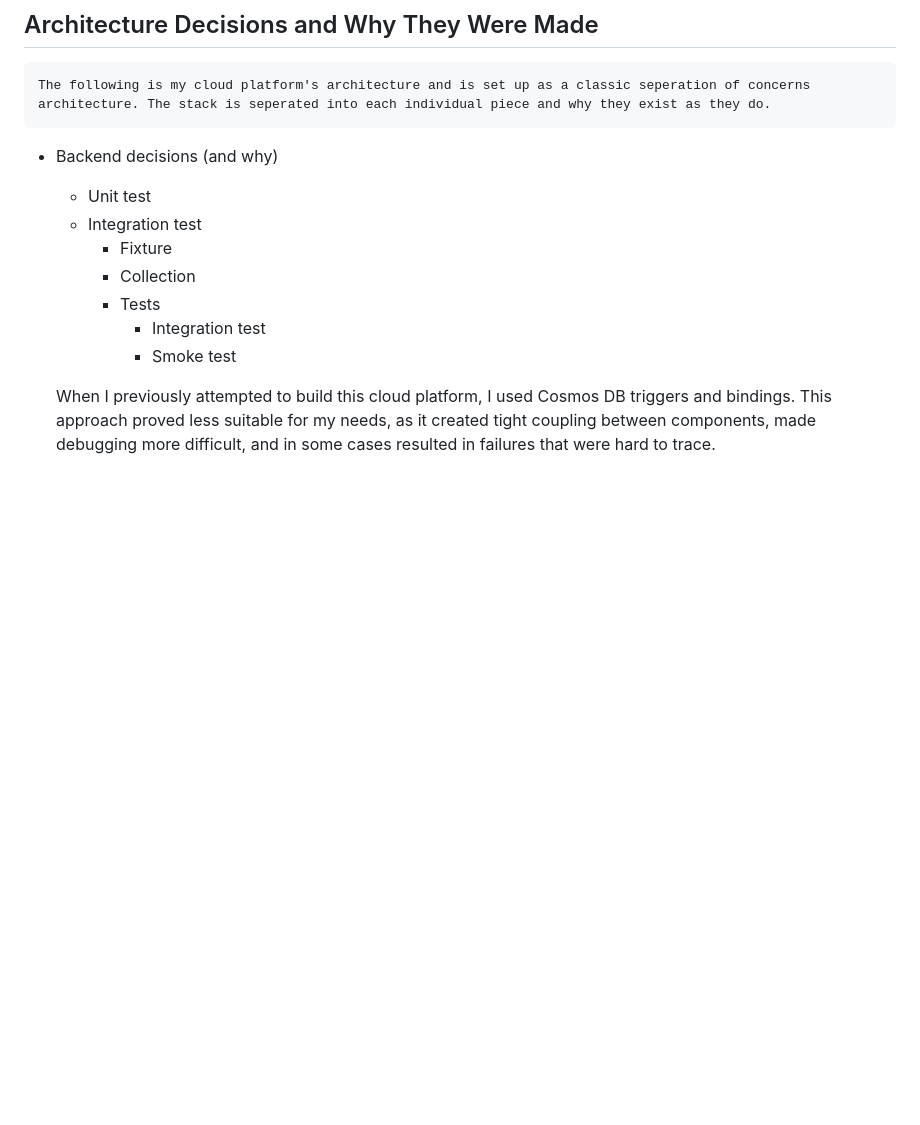
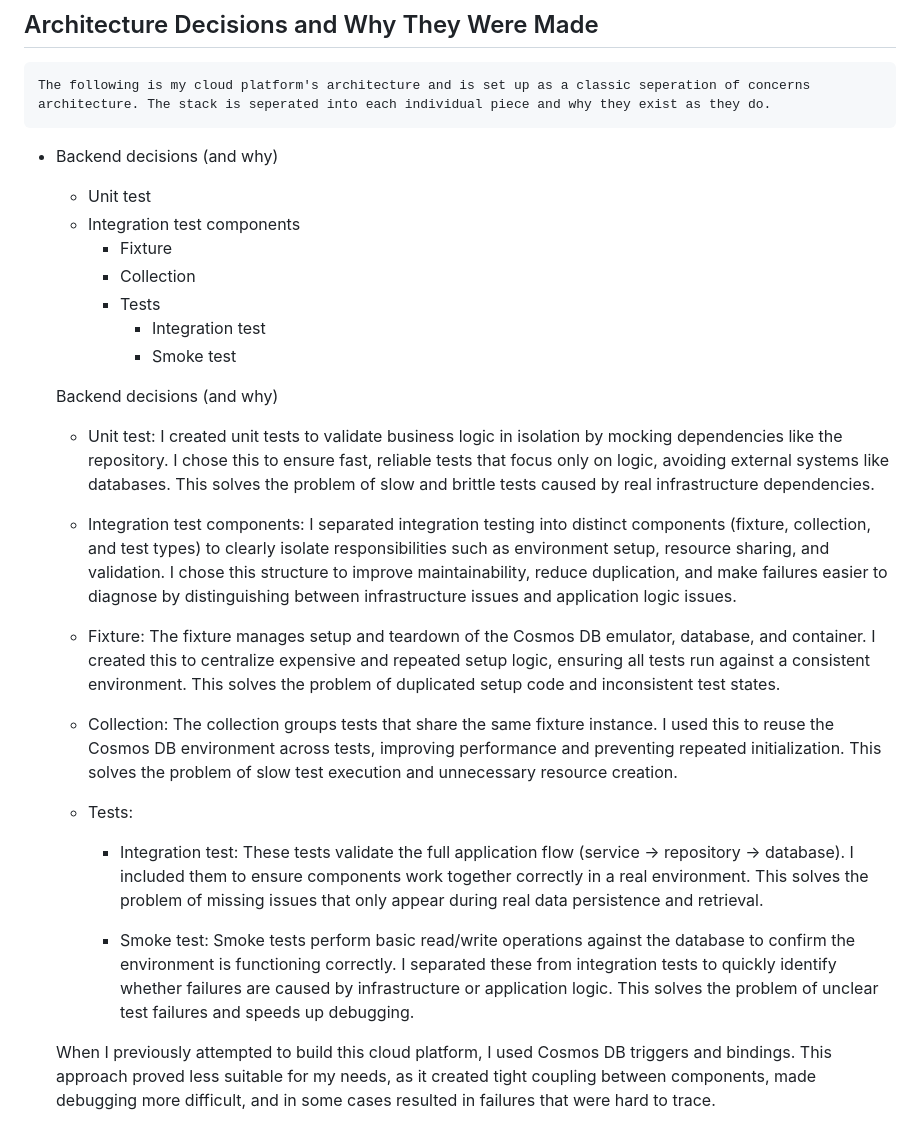
Before and after one commit to DrQ-14/CloudResumeSDK, a Markdown page: skleadme.md, the part around the change. GitHub-like rendering; blank space fills up the shorter version.

Commit message:
Updated architecture decisions for testing suite draft.

```diff
--- a/skleadme.md
+++ b/skleadme.md
@@ -53,12 +53,27 @@
 
 - Backend decisions (and why)
     - Unit test
-    - Integration test
+    - Integration test components
         - Fixture
         - Collection
         - Tests
             - Integration test
             - Smoke test
+
+    Backend decisions (and why)
+
+    - Unit test: I created unit tests to validate business logic in isolation by mocking dependencies like the repository. I chose this to ensure fast, reliable tests that focus only on logic, avoiding external systems like databases. This solves the problem of slow and brittle tests caused by real infrastructure dependencies.
+
+    - Integration test components: I separated integration testing into distinct components (fixture, collection, and test types) to clearly isolate responsibilities such as environment setup, resource sharing, and validation. I chose this structure to improve maintainability, reduce duplication, and make failures easier to diagnose by distinguishing between infrastructure issues and application logic issues.
+
+    - Fixture: The fixture manages setup and teardown of the Cosmos DB emulator, database, and container. I created this to centralize expensive and repeated setup logic, ensuring all tests run against a consistent environment. This solves the problem of duplicated setup code and inconsistent test states.
+
+    - Collection: The collection groups tests that share the same fixture instance. I used this to reuse the Cosmos DB environment across tests, improving performance and preventing repeated initialization. This solves the problem of slow test execution and unnecessary resource creation.
+
+    - Tests:
+        - Integration test: These tests validate the full application flow (service → repository → database). I included them to ensure components work together correctly in a real environment. This solves the problem of missing issues that only appear during real data persistence and retrieval.
+
+        - Smoke test: Smoke tests perform basic read/write operations against the database to confirm the environment is functioning correctly. I separated these from integration tests to quickly identify whether failures are caused by infrastructure or application logic. This solves the problem of unclear test failures and speeds up debugging.
 
     When I previously attempted to build this cloud platform, I used Cosmos DB triggers and bindings. This approach proved less suitable for my needs, as it created tight coupling between components, made debugging more difficult, and in some cases resulted in failures that were hard to trace.
 
```
